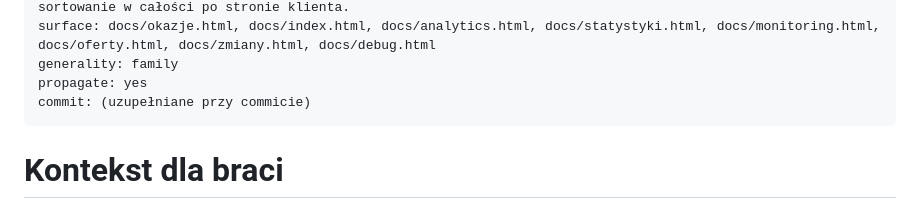
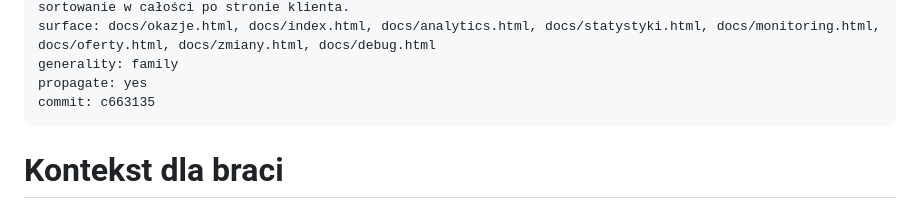
Before and after one commit to Bonaventura-EW/Sprzedaz-mieszkan, a Markdown page: .propagation/changes/2026-08-27-okazje-tab.md, the part around the change. GitHub-like rendering.

Commit message:
docs(propagation): sha commita w manifeście zmiany
Co-Authored-By: Claude Opus 5 <noreply@anthropic.com>
Claude-Session: https://claude.ai/code/session_016KUaJjt3uThwS2RfwPH97N

```diff
--- a/.propagation/changes/2026-08-27-okazje-tab.md
+++ b/.propagation/changes/2026-08-27-okazje-tab.md
@@ -10,7 +10,7 @@ how: Statyczna strona `docs/okazje.html` czytająca istniejący `docs/data.json`
 surface: docs/okazje.html, docs/index.html, docs/analytics.html, docs/statystyki.html, docs/monitoring.html, docs/oferty.html, docs/zmiany.html, docs/debug.html
 generality: family
 propagate: yes
-commit: (uzupełniane przy commicie)
+commit: c663135
 ---
 
 # Kontekst dla braci
```
